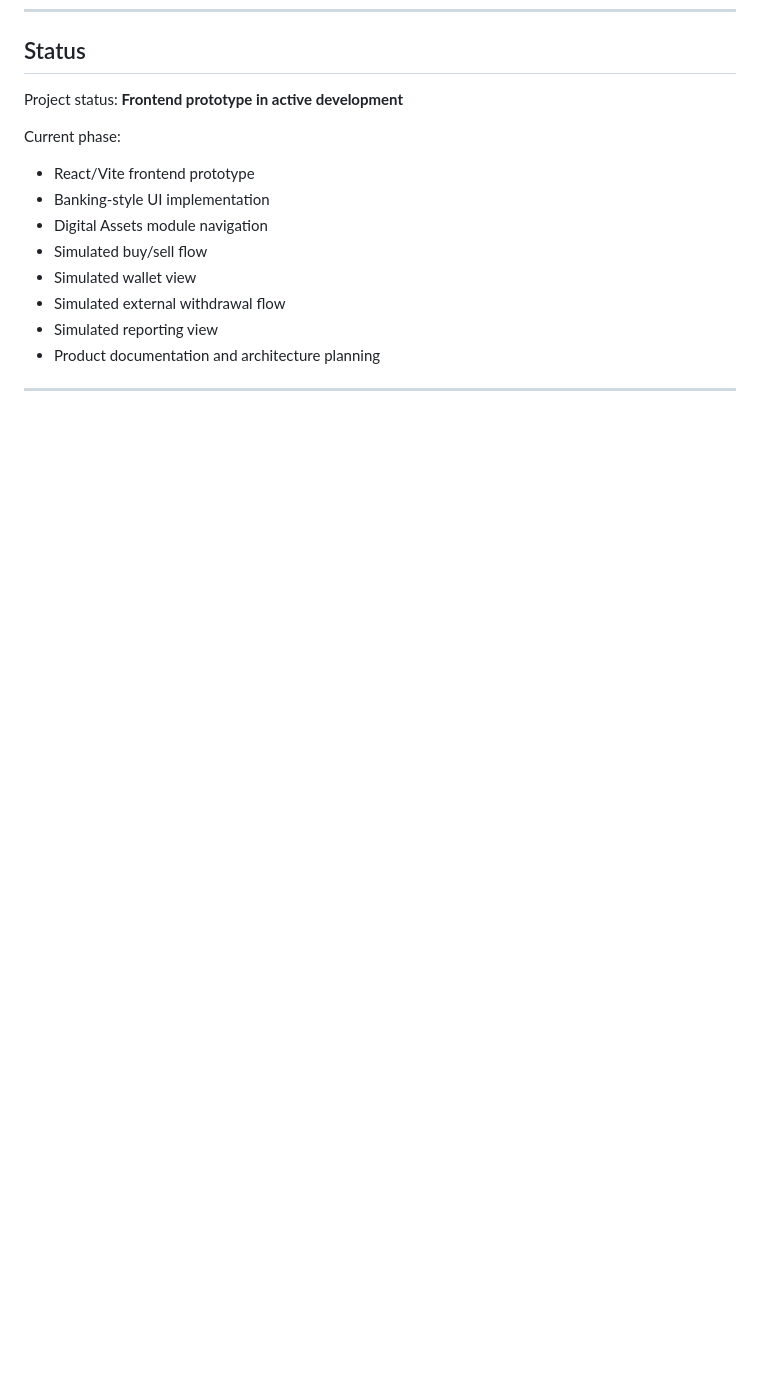
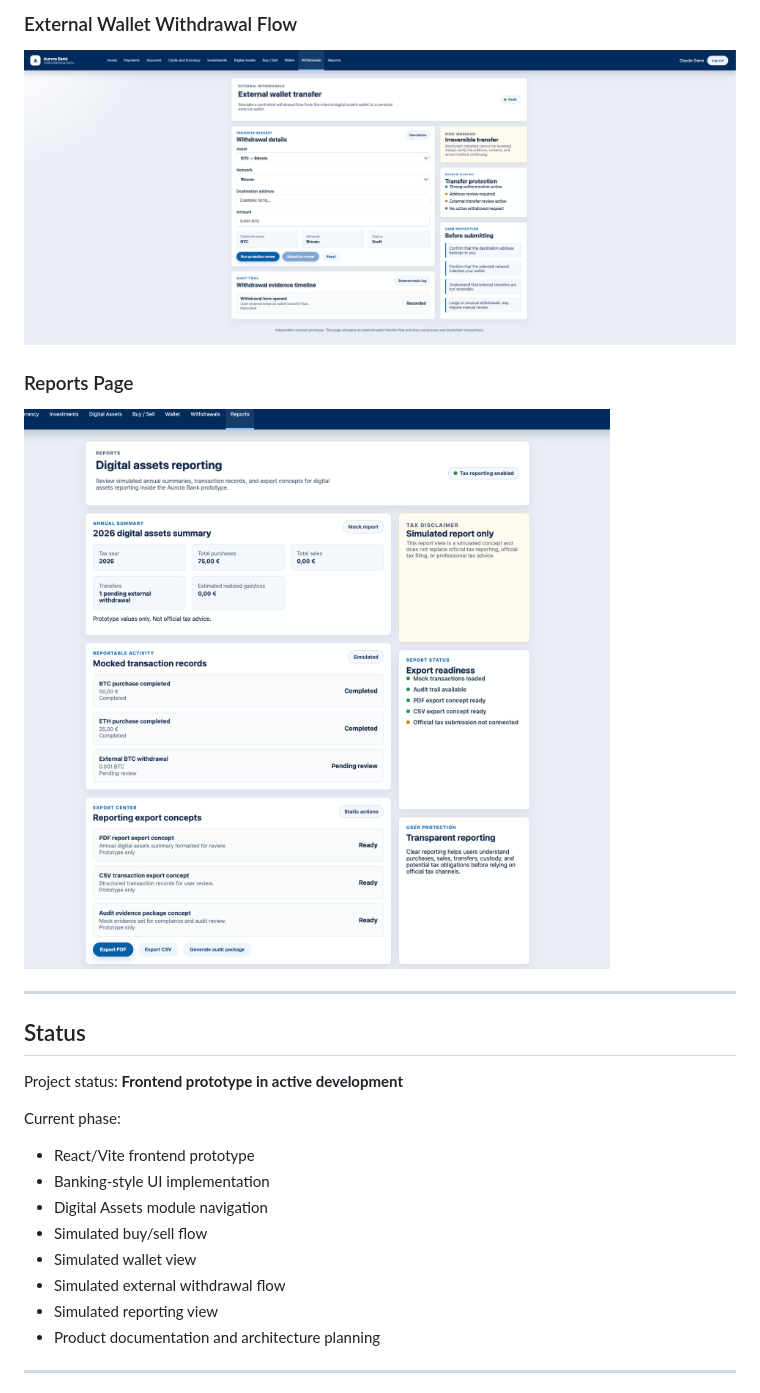
Before and after one commit to CAUCOLabs/aurora-digital-assets, a Markdown page: README.md, the part around one of its changes. Rendered like a GitHub page; pictures changed too: docs/screenshots/reports.png (added), docs/screenshots/withdrawals.png (added); blank space fills up the shorter version.

```diff
--- a/README.md
+++ b/README.md
@@ -241,3 +255,13 @@ The product logic is designed as a simulated banking and compliance prototype us
+### External Wallet Withdrawal Flow
+
+![External Wallet Withdrawal](docs/screenshots/withdrawals.png)
+
+### Reports Page
+
+![Reports Page](docs/screenshots/reports.png)
+
+---
+
 ## Status
 
 Project status: **Frontend prototype in active development**
```
Also changed, not shown: other parts of README.md (+14 -0 lines), docs/screenshots/buy-sell.png (added), docs/screenshots/dashboard.png (added), docs/screenshots/digital-assets.png (added).
